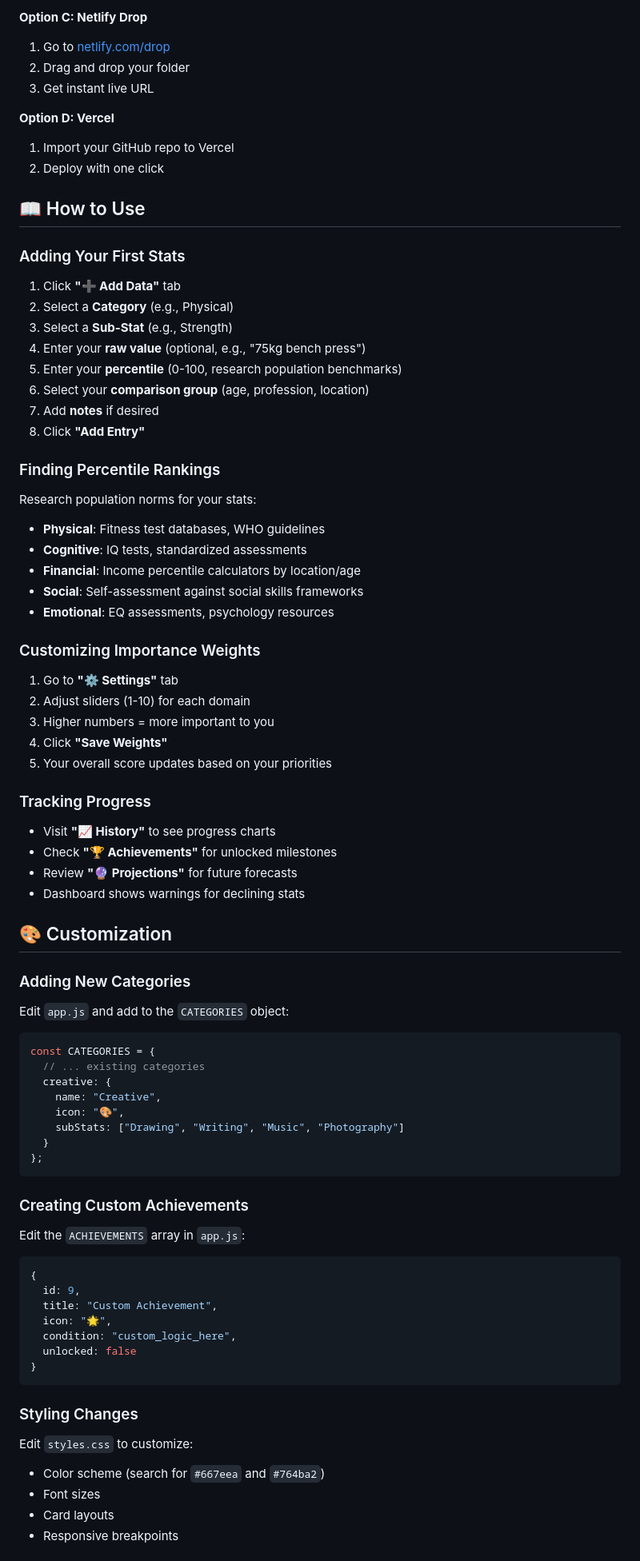
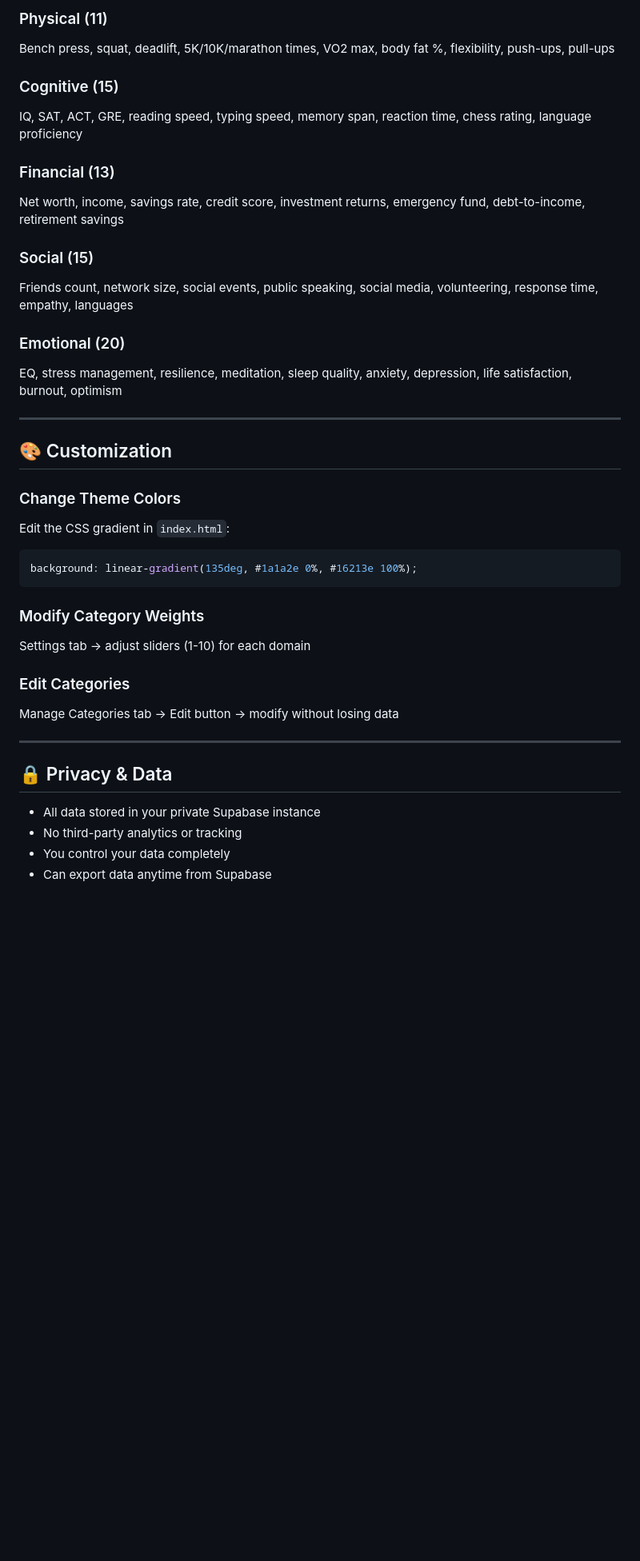
Before and after one commit to luccorrales/Player_Dashboard, a Markdown page: README.md, the part around one of its changes. Shown at 80% size. GitHub-like rendering; blank space fills up the shorter version.

````diff
--- a/README.md
+++ b/README.md
@@ -101,86 +173,41 @@ const SUPABASE_KEY = "your-anon-key-here";
 
-**Option C: Netlify Drop**
-1. Go to [netlify.com/drop](https://netlify.com/drop)
-2. Drag and drop your folder
-3. Get instant live URL
+### Physical (11)
+Bench press, squat, deadlift, 5K/10K/marathon times, VO2 max, body fat %, flexibility, push-ups, pull-ups
 
-**Option D: Vercel**
-1. Import your GitHub repo to Vercel
-2. Deploy with one click
+### Cognitive (15)
+IQ, SAT, ACT, GRE, reading speed, typing speed, memory span, reaction time, chess rating, language proficiency
 
-## 📖 How to Use
+### Financial (13)
+Net worth, income, savings rate, credit score, investment returns, emergency fund, debt-to-income, retirement savings
 
-### Adding Your First Stats
+### Social (15)
+Friends count, network size, social events, public speaking, social media, volunteering, response time, empathy, languages
 
-1. Click **"➕ Add Data"** tab
-2. Select a **Category** (e.g., Physical)
-3. Select a **Sub-Stat** (e.g., Strength)
-4. Enter your **raw value** (optional, e.g., "75kg bench press")
-5. Enter your **percentile** (0-100, research population benchmarks)
-6. Select your **comparison group** (age, profession, location)
-7. Add **notes** if desired
-8. Click **"Add Entry"**
+### Emotional (20)
+EQ, stress management, resilience, meditation, sleep quality, anxiety, depression, life satisfaction, burnout, optimism
 
-### Finding Percentile Rankings
-
-Research population norms for your stats:
-- **Physical**: Fitness test databases, WHO guidelines
-- **Cognitive**: IQ tests, standardized assessments
-- **Financial**: Income percentile calculators by location/age
-- **Social**: Self-assessment against social skills frameworks
-- **Emotional**: EQ assessments, psychology resources
-
-### Customizing Importance Weights
-
-1. Go to **"⚙️ Settings"** tab
-2. Adjust sliders (1-10) for each domain
-3. Higher numbers = more important to you
-4. Click **"Save Weights"**
-5. Your overall score updates based on your priorities
-
-### Tracking Progress
-
-- Visit **"📈 History"** to see progress charts
-- Check **"🏆 Achievements"** for unlocked milestones
-- Review **"🔮 Projections"** for future forecasts
-- Dashboard shows warnings for declining stats
+---
 
 ## 🎨 Customization
 
-### Adding New Categories
-
-Edit `app.js` and add to the `CATEGORIES` object:
-
-```javascript
-const CATEGORIES = {
-  // ... existing categories
-  creative: {
-    name: "Creative",
-    icon: "🎨",
-    subStats: ["Drawing", "Writing", "Music", "Photography"]
-  }
-};
+### Change Theme Colors
+Edit the CSS gradient in `index.html`:
+```css
+background: linear-gradient(135deg, #1a1a2e 0%, #16213e 100%);
 ```
 
-### Creating Custom Achievements
+### Modify Category Weights
+Settings tab → adjust sliders (1-10) for each domain
 
-Edit the `ACHIEVEMENTS` array in `app.js`:
+### Edit Categories
+Manage Categories tab → Edit button → modify without losing data
 
-```javascript
-{
-  id: 9,
-  title: "Custom Achievement",
-  icon: "🌟",
-  condition: "custom_logic_here",
-  unlocked: false
-}
-```
+---
 
-### Styling Changes
+## 🔒 Privacy & Data
 
-Edit `styles.css` to customize:
-- Color scheme (search for `#667eea` and `#764ba2`)
-- Font sizes
-- Card layouts
-- Responsive breakpoints
+- All data stored in your private Supabase instance
+- No third-party analytics or tracking
+- You control your data completely
+- Can export data anytime from Supabase
 
````
Also changed, not shown: other parts of README.md (+177 -131 lines).
